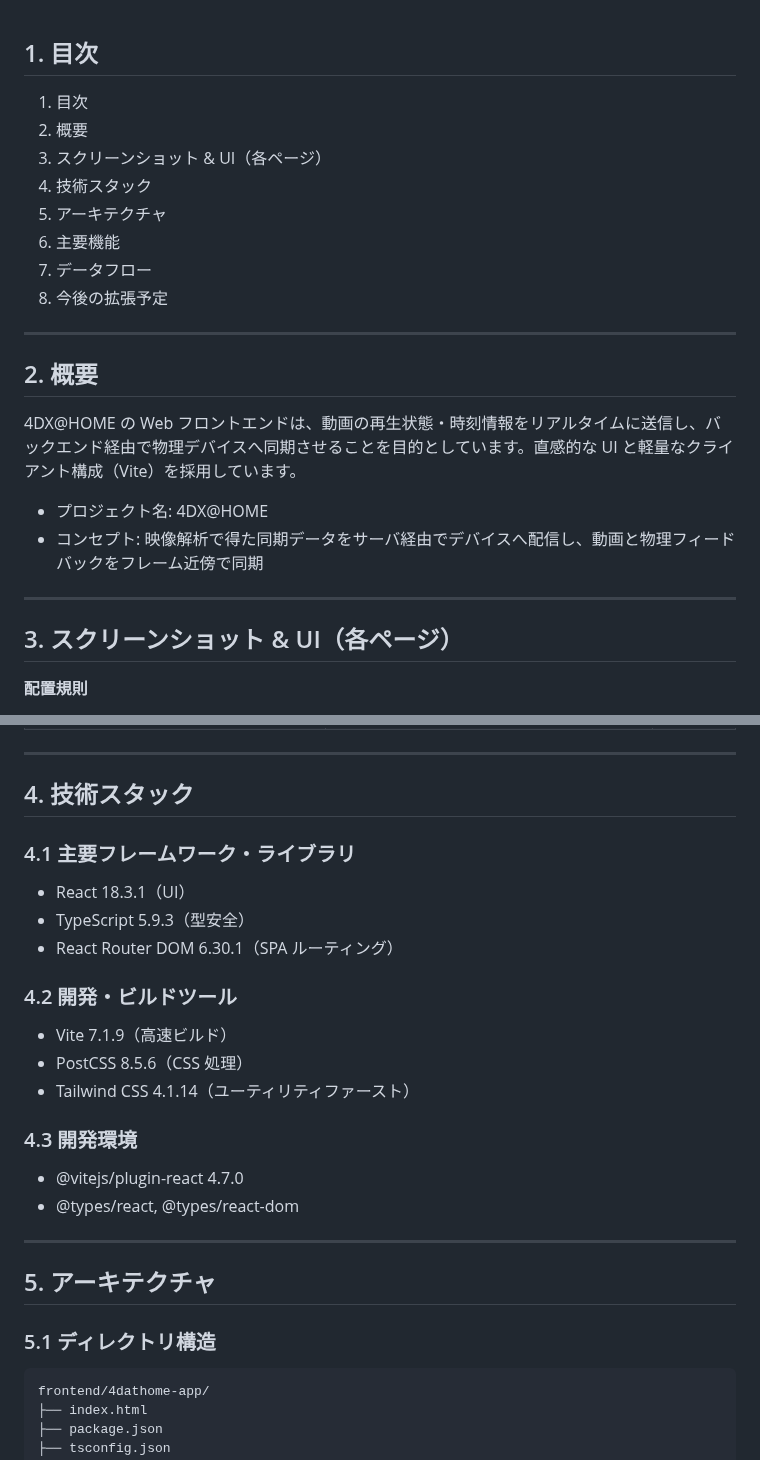
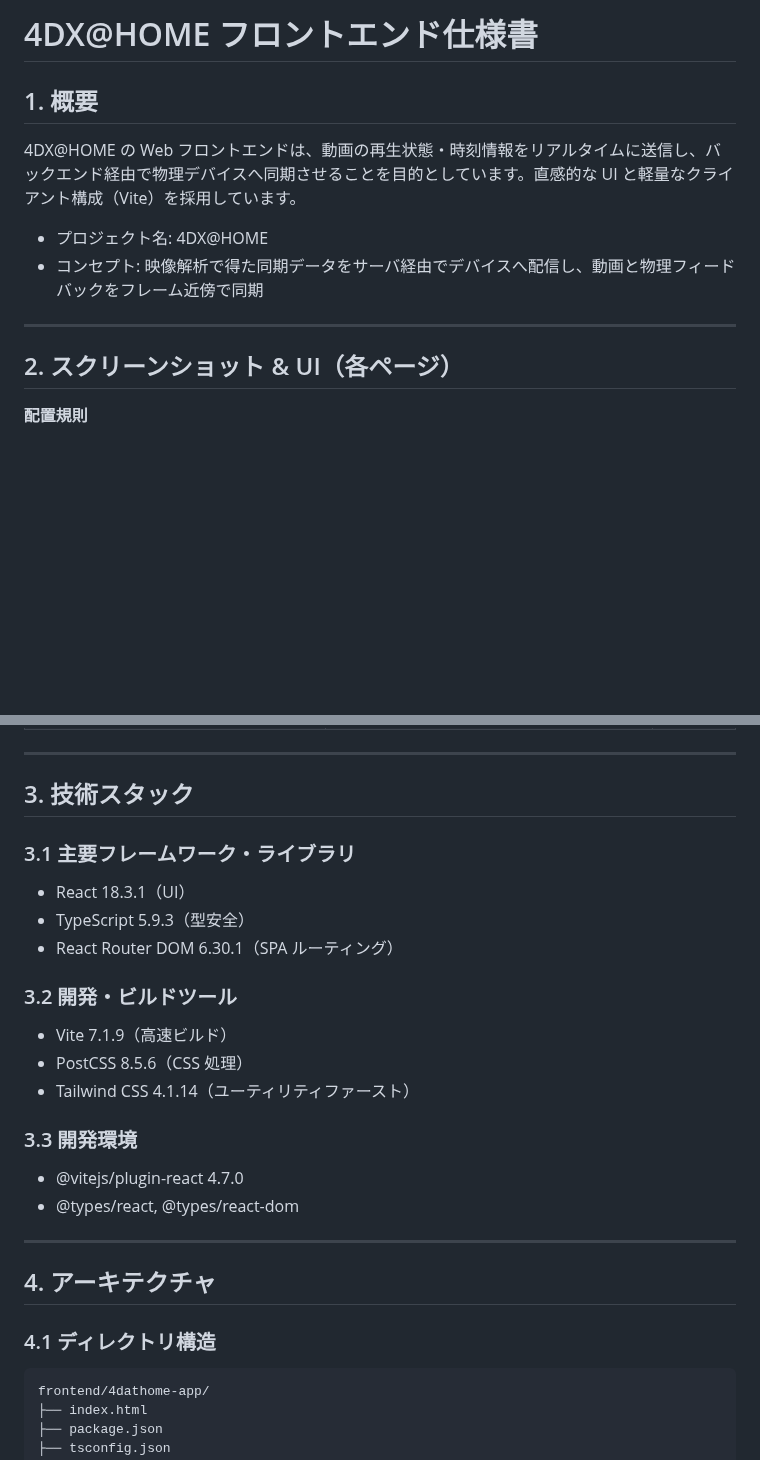
Before and after one commit to jphacks/kz_2504, a Markdown page: docs/frontend-specification.md, 2 parts joined by grey strips. GitHub-like rendering; blank space fills up the shorter version.

````diff
--- a/docs/frontend-specification.md
+++ b/docs/frontend-specification.md
@@ -1,20 +1,6 @@
+# 4DX@HOME フロントエンド仕様書
 
-## 1. 目次
-
-1. 目次
-2. 概要
-3. スクリーンショット & UI（各ページ）
-4. 技術スタック
-5. アーキテクチャ
-6. 主要機能
-7. データフロー
-8. 今後の拡張予定
-
-
-
----
-
-## 2. 概要
+## 1. 概要
 
 4DX@HOME の Web フロントエンドは、動画の再生状態・時刻情報をリアルタイムに送信し、バックエンド経由で物理デバイスへ同期させることを目的としています。直感的な UI と軽量なクライアント構成（Vite）を採用しています。
 
@@ -24,7 +10,7 @@
 
 ---
 
-## 3. スクリーンショット & UI（各ページ）
+## 2. スクリーンショット & UI（各ページ）
 
 **配置規則**
 
@@ -53,30 +39,30 @@
 
 ---
 
-## 4. 技術スタック
+## 3. 技術スタック
 
-### 4.1 主要フレームワーク・ライブラリ
+### 3.1 主要フレームワーク・ライブラリ
 
 * React 18.3.1（UI）
 * TypeScript 5.9.3（型安全）
 * React Router DOM 6.30.1（SPA ルーティング）
 
-### 4.2 開発・ビルドツール
+### 3.2 開発・ビルドツール
 
 * Vite 7.1.9（高速ビルド）
 * PostCSS 8.5.6（CSS 処理）
 * Tailwind CSS 4.1.14（ユーティリティファースト）
 
-### 4.3 開発環境
+### 3.3 開発環境
 
 * @vitejs/plugin-react 4.7.0
 * @types/react, @types/react-dom
 
 ---
 
-## 5. アーキテクチャ
+## 4. アーキテクチャ
 
-### 5.1 ディレクトリ構造
+### 4.1 ディレクトリ構造
 
 ```
 frontend/4dathome-app/
````
Also changed, not shown: other parts of docs/frontend-specification.md (+14 -14 lines).
